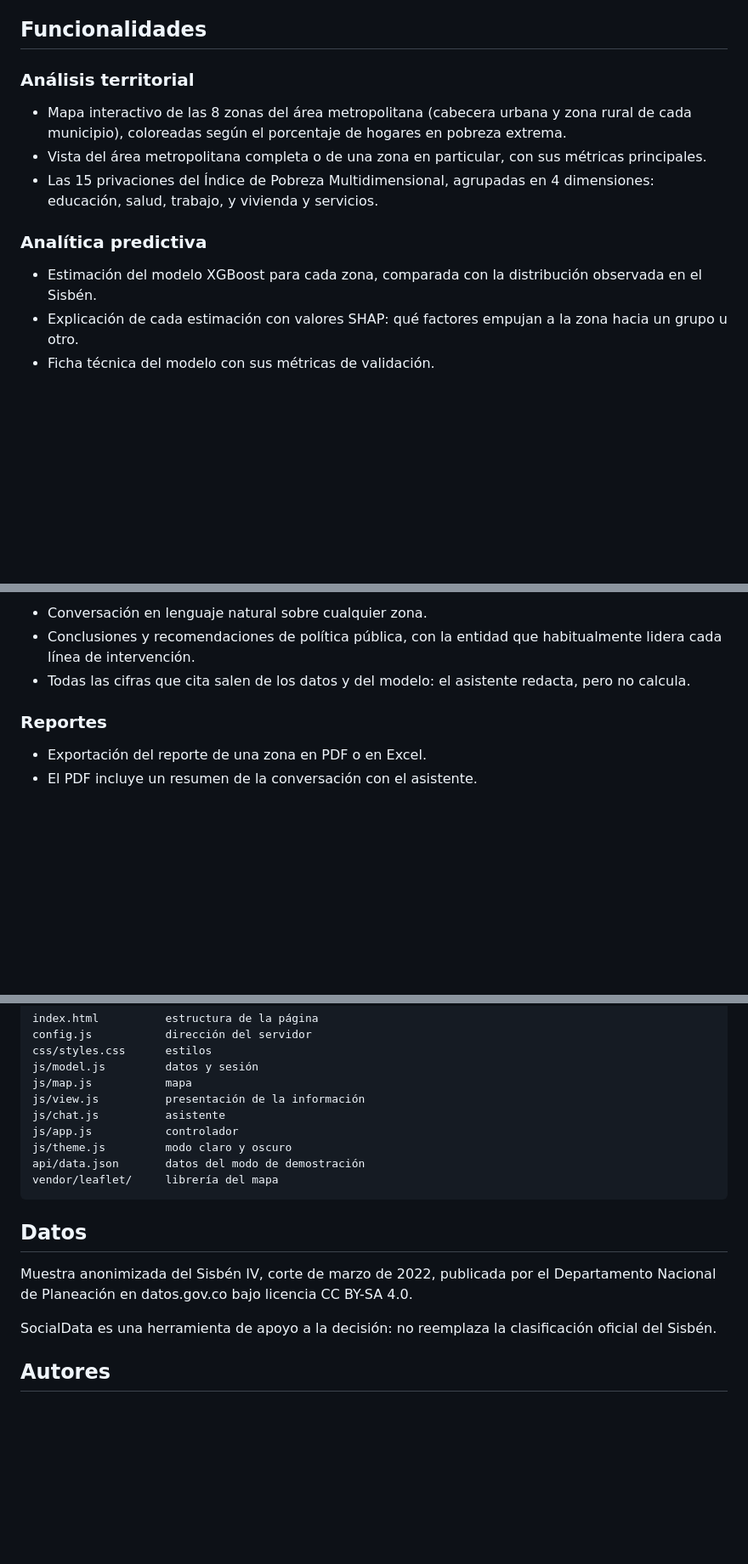
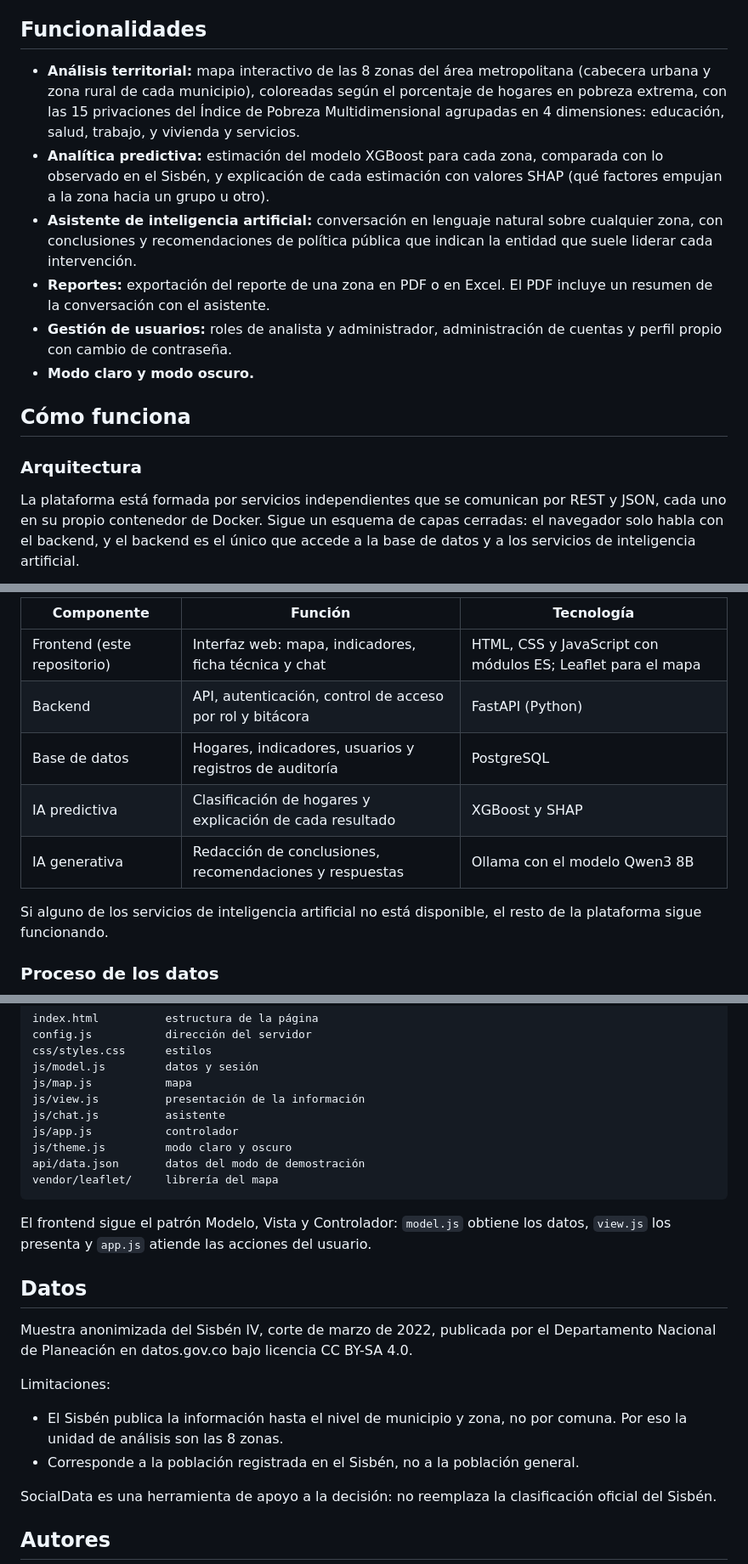
Before and after one commit to JuanCarreno78/PI2---SocialData, a Markdown page: README.md, 3 parts joined by grey strips. Shown at 85% size. Drawn GitHub-style; blank space fills up the shorter version.

````diff
--- a/README.md
+++ b/README.md
@@ -30,21 +24,29 @@ de las desigualdades) y 11 (ciudades y comunidades sostenibles).
 
 ## Funcionalidades
 
-### Análisis territorial
+- **Análisis territorial:** mapa interactivo de las 8 zonas del área
+  metropolitana (cabecera urbana y zona rural de cada municipio), coloreadas
+  según el porcentaje de hogares en pobreza extrema, con las 15 privaciones del
+  Índice de Pobreza Multidimensional agrupadas en 4 dimensiones: educación,
+  salud, trabajo, y vivienda y servicios.
+- **Analítica predictiva:** estimación del modelo XGBoost para cada zona,
+  comparada con lo observado en el Sisbén, y explicación de cada estimación con
+  valores SHAP (qué factores empujan a la zona hacia un grupo u otro).
+- **Asistente de inteligencia artificial:** conversación en lenguaje natural
+  sobre cualquier zona, con conclusiones y recomendaciones de política pública
+  que indican la entidad que suele liderar cada intervención.
+- **Reportes:** exportación del reporte de una zona en PDF o en Excel. El PDF
+  incluye un resumen de la conversación con el asistente.
+- **Gestión de usuarios:** roles de analista y administrador, administración de
+  cuentas y perfil propio con cambio de contraseña.
+- **Modo claro y modo oscuro.**
 
-- Mapa interactivo de las 8 zonas del área metropolitana (cabecera urbana y
-  zona rural de cada municipio), coloreadas según el porcentaje de hogares en
-  pobreza extrema.
-- Vista del área metropolitana completa o de una zona en particular, con sus
-  métricas principales.
-- Las 15 privaciones del Índice de Pobreza Multidimensional, agrupadas en 4
-  dimensiones: educación, salud, trabajo, y vivienda y servicios.
+## Cómo funciona
 
-### Analítica predictiva
+### Arquitectura
 
-- Estimación del modelo XGBoost para cada zona, comparada con la distribución
-  observada en el Sisbén.
-- Explicación de cada estimación con valores SHAP: qué factores empujan a la
-  zona hacia un grupo u otro.
-- Ficha técnica del modelo con sus métricas de validación.
+La plataforma está formada por servicios independientes que se comunican por
+REST y JSON, cada uno en su propio contenedor de Docker. Sigue un esquema de
+capas cerradas: el navegador solo habla con el backend, y el backend es el único
+que accede a la base de datos y a los servicios de inteligencia artificial.
 
@@ -52,12 +62,14 @@ de las desigualdades) y 11 (ciudades y comunidades sostenibles).
 
-- Conversación en lenguaje natural sobre cualquier zona.
-- Conclusiones y recomendaciones de política pública, con la entidad que
-  habitualmente lidera cada línea de intervención.
-- Todas las cifras que cita salen de los datos y del modelo: el asistente
-  redacta, pero no calcula.
+| Componente | Función | Tecnología |
+|---|---|---|
+| Frontend (este repositorio) | Interfaz web: mapa, indicadores, ficha técnica y chat | HTML, CSS y JavaScript con módulos ES; Leaflet para el mapa |
+| Backend | API, autenticación, control de acceso por rol y bitácora | FastAPI (Python) |
+| Base de datos | Hogares, indicadores, usuarios y registros de auditoría | PostgreSQL |
+| IA predictiva | Clasificación de hogares y explicación de cada resultado | XGBoost y SHAP |
+| IA generativa | Redacción de conclusiones, recomendaciones y respuestas | Ollama con el modelo Qwen3 8B |
 
-### Reportes
+Si alguno de los servicios de inteligencia artificial no está disponible, el
+resto de la plataforma sigue funcionando.
 
-- Exportación del reporte de una zona en PDF o en Excel.
-- El PDF incluye un resumen de la conversación con el asistente.
+### Proceso de los datos
 
@@ -142,10 +191,19 @@ api/data.json       datos del modo de demostración
 vendor/leaflet/     librería del mapa
 ```
 
+El frontend sigue el patrón Modelo, Vista y Controlador: `model.js` obtiene los
+datos, `view.js` los presenta y `app.js` atiende las acciones del usuario.
+
 ## Datos
 
 Muestra anonimizada del Sisbén IV, corte de marzo de 2022, publicada por el
 Departamento Nacional de Planeación en datos.gov.co bajo licencia CC BY-SA 4.0.
+
+Limitaciones:
+
+- El Sisbén publica la información hasta el nivel de municipio y zona, no por
+  comuna. Por eso la unidad de análisis son las 8 zonas.
+- Corresponde a la población registrada en el Sisbén, no a la población general.
 
 SocialData es una herramienta de apoyo a la decisión: no reemplaza la
 clasificación oficial del Sisbén.
````
Also changed, not shown: other parts of README.md (+72 -33 lines).
